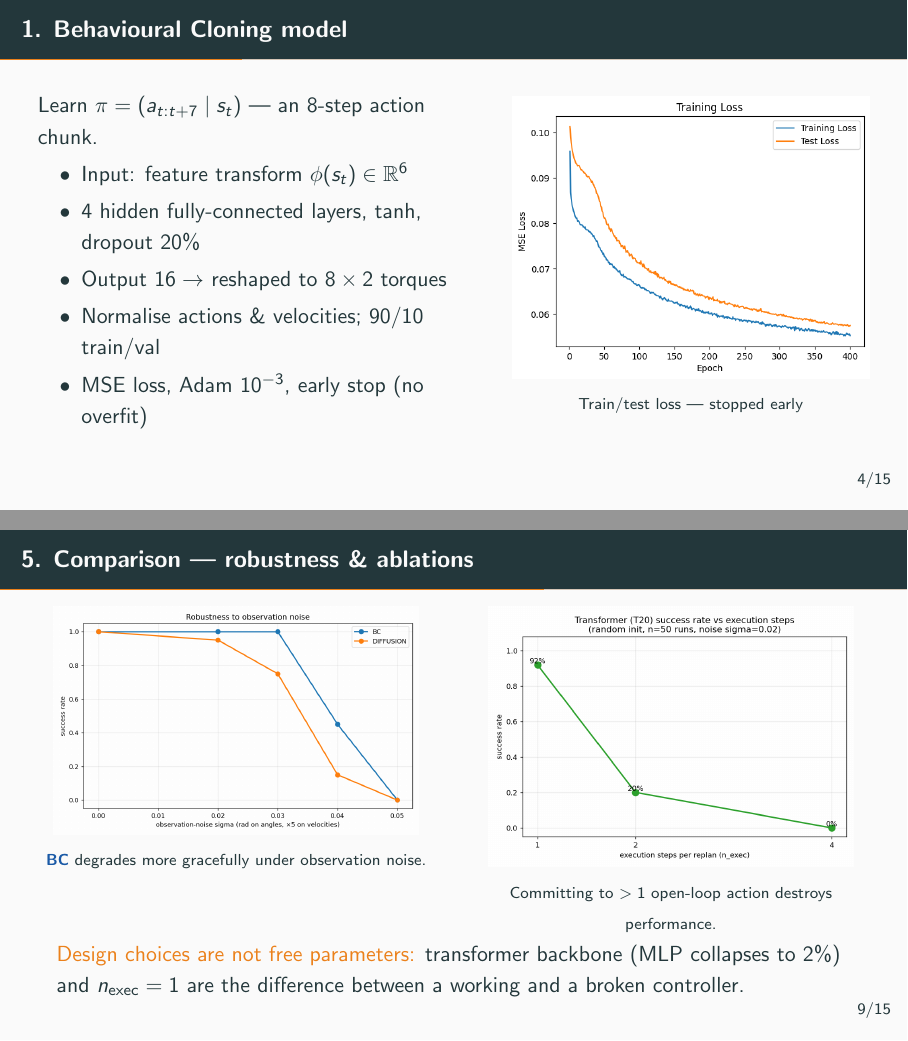
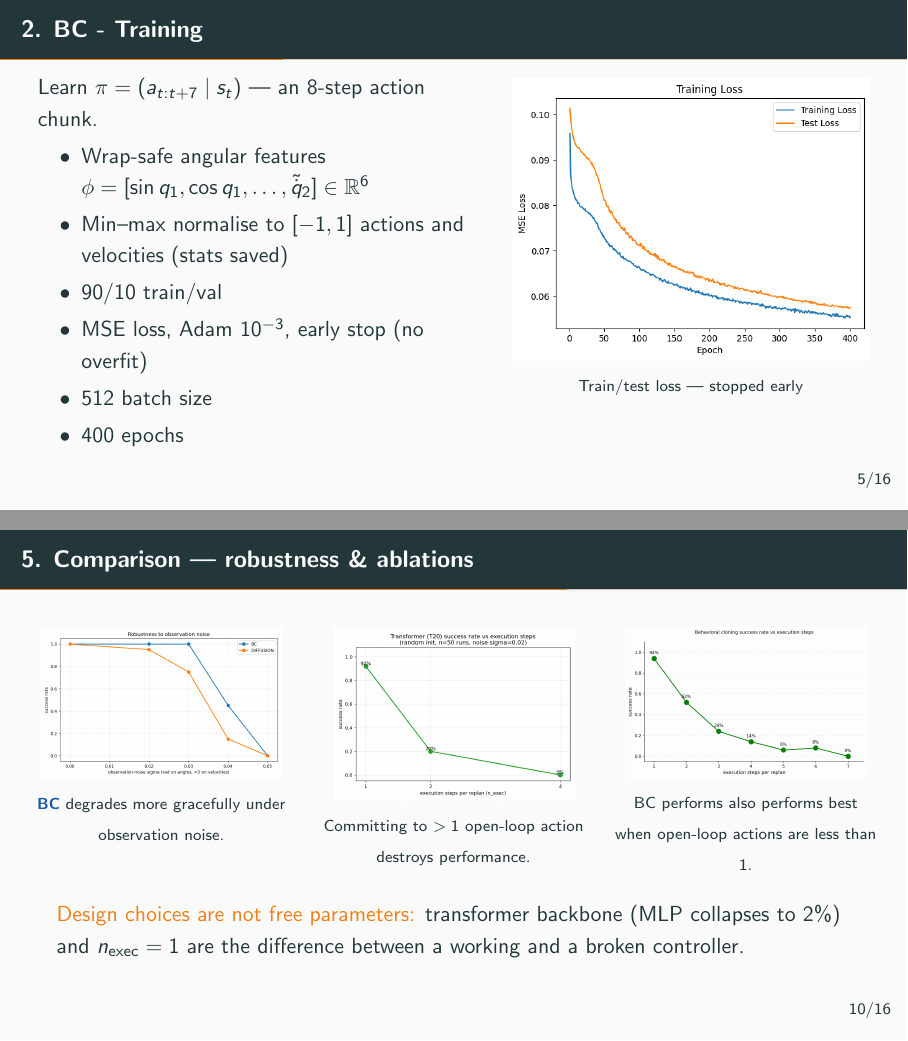
Before and after one commit to atomicnick-02/group_project_TN2, LaTeX slides (report/presentation.tex): pages 7 and 12 of 21 before the commit and pages 8 and 13 of 22 after it, joined at a grey line. Compiled offline with pdfLaTeX.

Commit message:
Changed 1. Behavoural Cloning from 1 to 2 slides. Made changes to 4. Diffusion Policy model (Chi et al.\ 2023) and 5. Comparison — robustness \& ablations

```diff
--- a/report/presentation.tex
+++ b/report/presentation.tex
@@ -74,4 +74,3 @@
   \end{enumerate}
 \end{frame}
 
-\begin{frame}{1. Behavioural Cloning model}
@@ -78,12 +94,16 @@
+\begin{frame}{2. BC - Training}
   \begin{columns}[T]
     \begin{column}{0.55\textwidth}
       Learn $\pi = (a_{t:t+7}\mid s_t)$ — an 8-step action chunk.
       \begin{itemize}
-        \item Input: feature transform $\phi(s_t)\in\mathbb{R}^{6}$
-        \item 4 hidden fully-connected layers, $\tanh$, dropout $20\%$
-        \item Output $16 \to$ reshaped to $8\times2$ torques
-        \item Normalise actions \& velocities; $90/10$ train/val
+      \item Wrap-safe angular features
+          $\phi=[\sin q_1,\cos q_1,\dots,\tilde{\dot {q}}_2]\in\mathbb{R}^{6}$
+        \item Min--max normalise to $[-1,1]$ actions and velocities (stats saved)
+        \item $90/10$ train/val
         \item MSE loss, Adam $10^{-3}$, early stop (no overfit)
+        \item 512 batch size
+        \item 400 epochs
+
       \end{itemize}
     \end{column}
     \begin{column}{0.45\textwidth}
@@ -143,3 +161,4 @@
+        \item Min--max normalise to $[-1,1]$ actions and velocities (stats saved)
         \item $c=$ last $K{=}4$ states $+$ goal $\in\mathbb{R}^{30}$
       \end{itemize}
       \textbf{Network} $\epsilon_\theta$
@@ -179,16 +198,22 @@
 
 \begin{frame}{5. Comparison — robustness \& ablations}
   \begin{columns}[T]
-    \begin{column}{0.5\textwidth}
+    \begin{column}{0.33\textwidth}
       \centering
       \includegraphics[width=0.92\linewidth]{images/part1/plots_comp_bc_diffusion/robustness_vs_noise.png}\\
       {\scriptsize \BC{} degrades more gracefully under observation noise.}
     \end{column}
-    \begin{column}{0.5\textwidth}
+    \begin{column}{0.33\textwidth}
       \centering
       \includegraphics[width=0.92\linewidth]{images/part1/plots_compare_diffusion_exec_steps/nexec_sweep_success_rate.png}\\
       {\scriptsize Committing to $>1$ open-loop action destroys performance.}
     \end{column}
+    \begin{column}{0.33\textwidth}
+      \centering
+      \includegraphics[width=0.92\linewidth]{images/part1/chart.png}\\
+      {\scriptsize BC performs also performs best when open-loop actions are less than 1.}
+    \end{column}
+
   \end{columns}
   \vfill
   \alert{Design choices are not free parameters:} transformer backbone (MLP collapses to $2\%$) and $n_{\text{exec}}=1$ are the difference between a working and a broken controller.
```
Also changed, not shown: report/images/part1/chart.png (added), report/presentation.tex (21 more changed lines).
